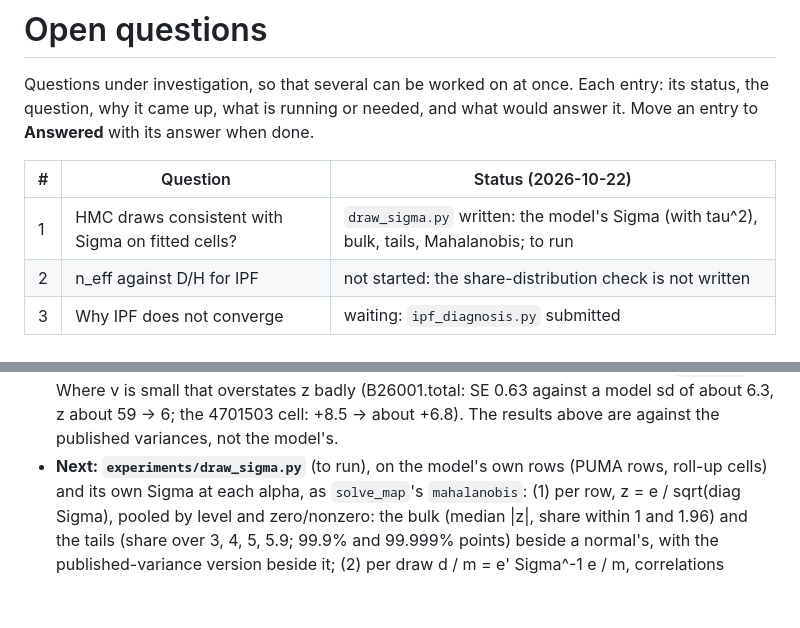
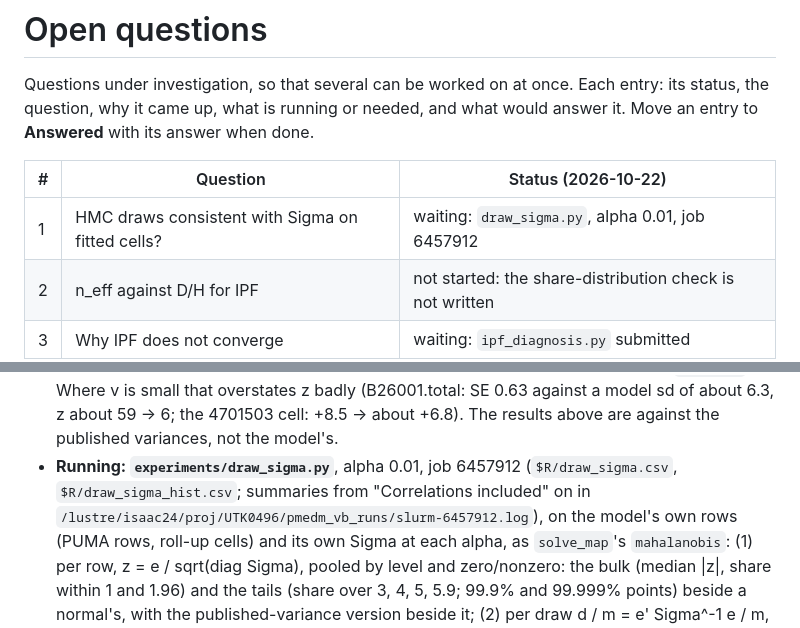
Before and after one commit to nnnagle/pmedm_vb, a Markdown page: OPEN_QUESTIONS.md, 2 parts joined by grey strips. GitHub-like rendering; blank space fills up the shorter version.

Commit message:
OPEN_QUESTIONS.md: #1's draw_sigma run is job 6457912
Co-Authored-By: Claude Opus 5.5 <noreply@anthropic.com>
Claude-Session: https://claude.ai/code/session_013L57myW3fk5hYW32o24tAo

```diff
--- a/OPEN_QUESTIONS.md
+++ b/OPEN_QUESTIONS.md
@@ -6,7 +6,7 @@ what would answer it. Move an entry to **Answered** with its answer when done.
 
 | # | Question | Status (2026-10-22) |
 |---|---|---|
-| 1 | HMC draws consistent with Sigma on fitted cells? | `draw_sigma.py` written: the model's Sigma (with tau^2), bulk, tails, Mahalanobis; to run |
+| 1 | HMC draws consistent with Sigma on fitted cells? | waiting: `draw_sigma.py`, alpha 0.01, job 6457912 |
 | 2 | n_eff against D/H for IPF | not started: the share-distribution check is not written |
 | 3 | Why IPF does not converge | waiting: `ipf_diagnosis.py` submitted |
 
@@ -50,7 +50,10 @@ what would answer it. Move an entry to **Answered** with its answer when done.
   that overstates z badly (B26001.total: SE 0.63 against a model sd of about
   6.3, z about 59 -> 6; the 4701503 cell: +8.5 -> about +6.8). The results
   above are against the published variances, not the model's.
-- **Next: `experiments/draw_sigma.py`** (to run), on the model's own rows
+- **Running: `experiments/draw_sigma.py`**, alpha 0.01, job 6457912
+  (`$R/draw_sigma.csv`, `$R/draw_sigma_hist.csv`; summaries from "Correlations
+  included" on in `/lustre/isaac24/proj/UTK0496/pmedm_vb_runs/slurm-6457912.log`),
+  on the model's own rows
   (PUMA rows, roll-up cells) and its own Sigma at each alpha, as `solve_map`'s
   `mahalanobis`: (1) per row, z = e / sqrt(diag Sigma), pooled by level and
   zero/nonzero: the bulk (median |z|, share within 1 and 1.96) and the tails
```
